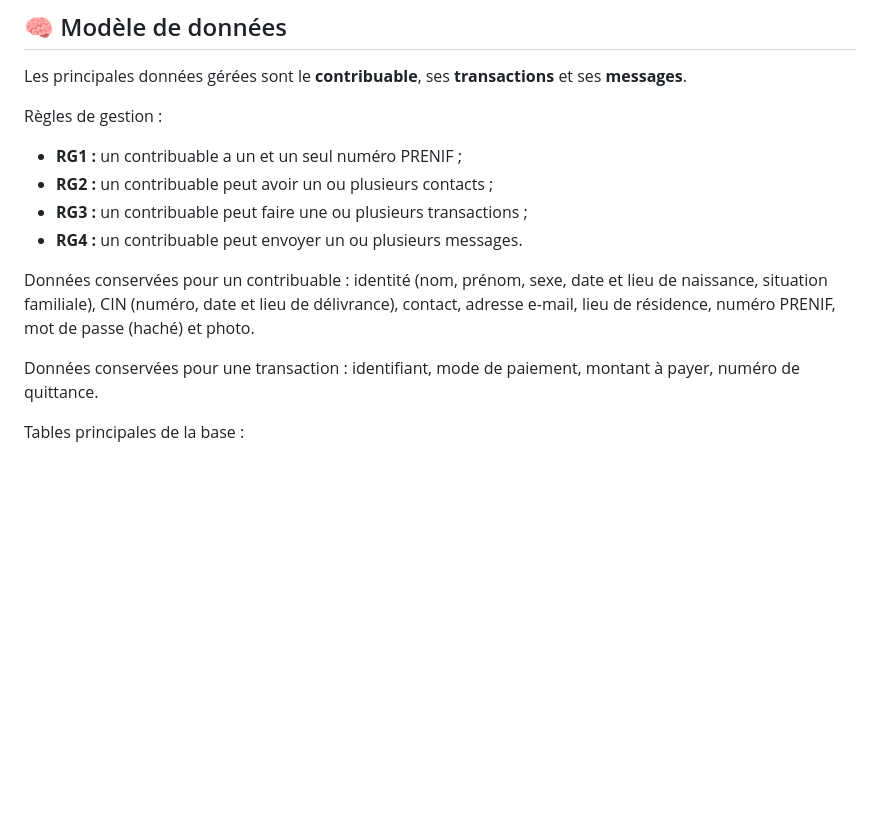
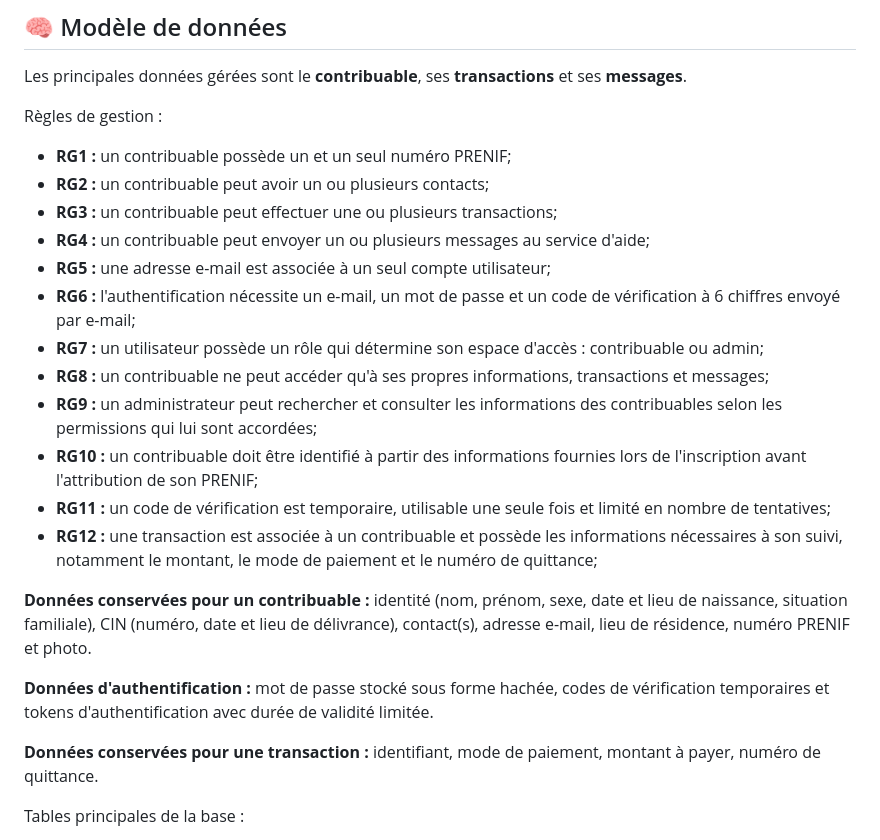
Before and after one commit to Ranto-nyaina/Immatriculation_fiscale_en_ligne, a Markdown page: README.md, the part around the change. Rendered like a GitHub page; blank space fills up the shorter version.

Commit message:
Update README with new rules and data retention info
Added new management rules and updated data retention details.

```diff
--- a/README.md
+++ b/README.md
@@ -165,14 +165,24 @@ Les principales données gérées sont le **contribuable**, ses **transactions**
 
 Règles de gestion :
 
-- **RG1 :** un contribuable a un et un seul numéro PRENIF ;
-- **RG2 :** un contribuable peut avoir un ou plusieurs contacts ;
-- **RG3 :** un contribuable peut faire une ou plusieurs transactions ;
-- **RG4 :** un contribuable peut envoyer un ou plusieurs messages.
+- **RG1 :** un contribuable possède un et un seul numéro PRENIF;
+- **RG2 :** un contribuable peut avoir un ou plusieurs contacts;
+- **RG3 :** un contribuable peut effectuer une ou plusieurs transactions;
+- **RG4 :** un contribuable peut envoyer un ou plusieurs messages au service d'aide;
+- **RG5 :** une adresse e-mail est associée à un seul compte utilisateur;
+- **RG6 :** l'authentification nécessite un e-mail, un mot de passe et un code de vérification à 6 chiffres envoyé par e-mail;
+- **RG7 :** un utilisateur possède un rôle qui détermine son espace d'accès : contribuable ou admin;
+- **RG8 :** un contribuable ne peut accéder qu'à ses propres informations, transactions et messages;
+- **RG9 :** un administrateur peut rechercher et consulter les informations des contribuables selon les permissions qui lui sont accordées;
+- **RG10 :** un contribuable doit être identifié à partir des informations fournies lors de l'inscription avant l'attribution de son PRENIF;
+- **RG11 :** un code de vérification est temporaire, utilisable une seule fois et limité en nombre de tentatives;
+- **RG12 :** une transaction est associée à un contribuable et possède les informations nécessaires à son suivi, notamment le montant, le mode de paiement et le numéro de quittance;
 
-Données conservées pour un contribuable : identité (nom, prénom, sexe, date et lieu de naissance, situation familiale), CIN (numéro, date et lieu de délivrance), contact, adresse e-mail, lieu de résidence, numéro PRENIF, mot de passe (haché) et photo.
+**Données conservées pour un contribuable :** identité (nom, prénom, sexe, date et lieu de naissance, situation familiale), CIN (numéro, date et lieu de délivrance), contact(s), adresse e-mail, lieu de résidence, numéro PRENIF et photo.
 
-Données conservées pour une transaction : identifiant, mode de paiement, montant à payer, numéro de quittance.
+**Données d'authentification :** mot de passe stocké sous forme hachée, codes de vérification temporaires et tokens d'authentification avec durée de validité limitée.
+
+**Données conservées pour une transaction :** identifiant, mode de paiement, montant à payer, numéro de quittance.
 
 Tables principales de la base :
 
```
